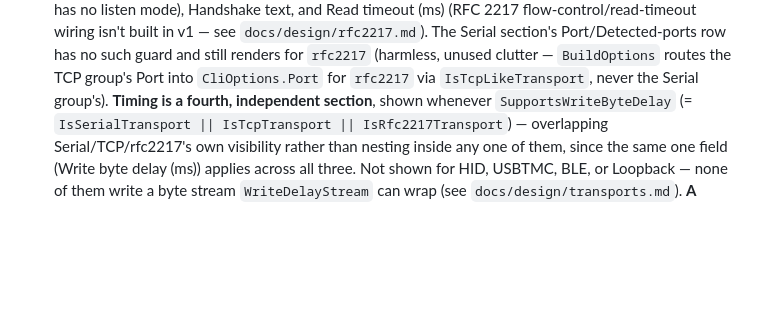
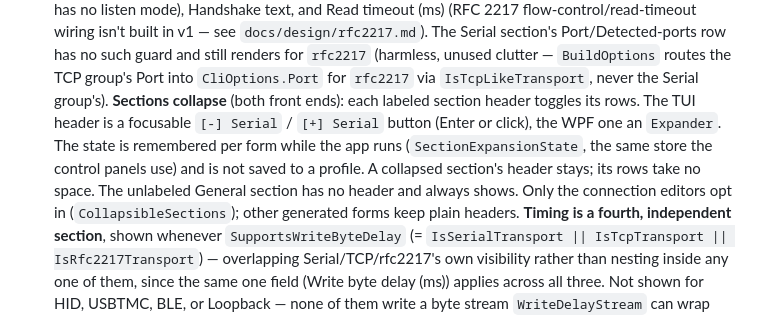
Before and after one commit to OutOfBandDevelopment/dev-term, a Markdown page: docs/specs/connection-editor.md, the part around the change. GitHub-like rendering; blank space fills up the shorter version.

```diff
--- a/docs/specs/connection-editor.md
+++ b/docs/specs/connection-editor.md
@@ -115,6 +115,12 @@ Shown in two situations:
   see `docs/design/rfc2217.md`). The Serial section's Port/Detected-ports row has no such guard and
   still renders for `rfc2217` (harmless, unused clutter — `BuildOptions` routes the TCP group's Port
   into `CliOptions.Port` for `rfc2217` via `IsTcpLikeTransport`, never the Serial group's).
+  **Sections collapse** (both front ends): each labeled section header toggles its rows. The TUI header is a
+  focusable `[-] Serial` / `[+] Serial` button (Enter or click), the WPF one an `Expander`. The state is remembered
+  per form while the app runs (`SectionExpansionState`, the same store the control panels use) and is not saved to
+  a profile. A collapsed section's header stays; its rows take no space. The unlabeled General section has no
+  header and always shows. Only the connection editors opt in (`CollapsibleSections`); other generated forms keep
+  plain headers.
   **Timing is a fourth, independent section**, shown whenever `SupportsWriteByteDelay`
   (= `IsSerialTransport || IsTcpTransport || IsRfc2217Transport`) — overlapping Serial/TCP/rfc2217's
   own visibility rather than nesting inside any one of them, since the same one field (Write byte
```
Also changed, not shown: docs/changes/2026-10-02.md (+4 -0 lines), docs/user-guide/images/wpf-device-profiles-hid.png, docs/user-guide/images/wpf-device-profiles-loopback.png, docs/user-guide/images/wpf-device-profiles-serial.png, docs/user-guide/images/wpf-device-profiles-tcp.png, docs/user-guide/images/wpf-theme-dark-profiles.png, docs/user-guide/images/wpf-theme-light-profiles.png, 6 other files.
